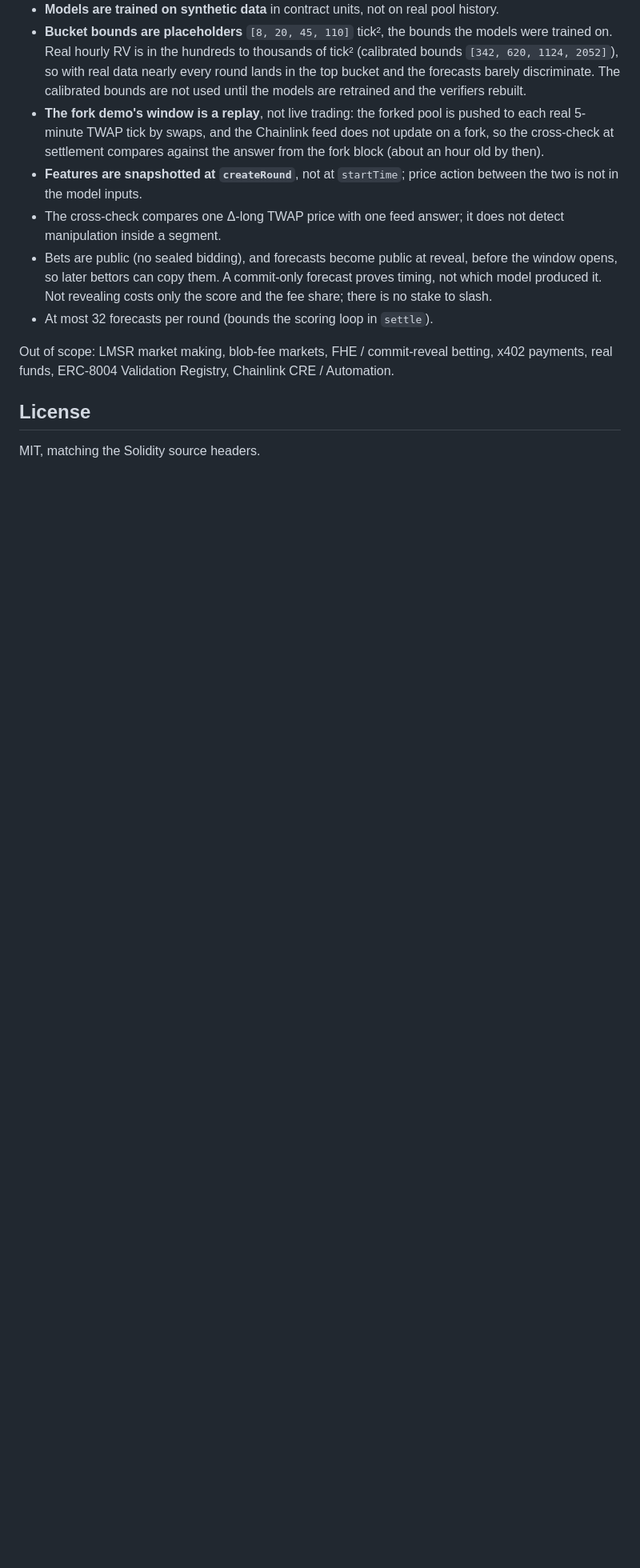
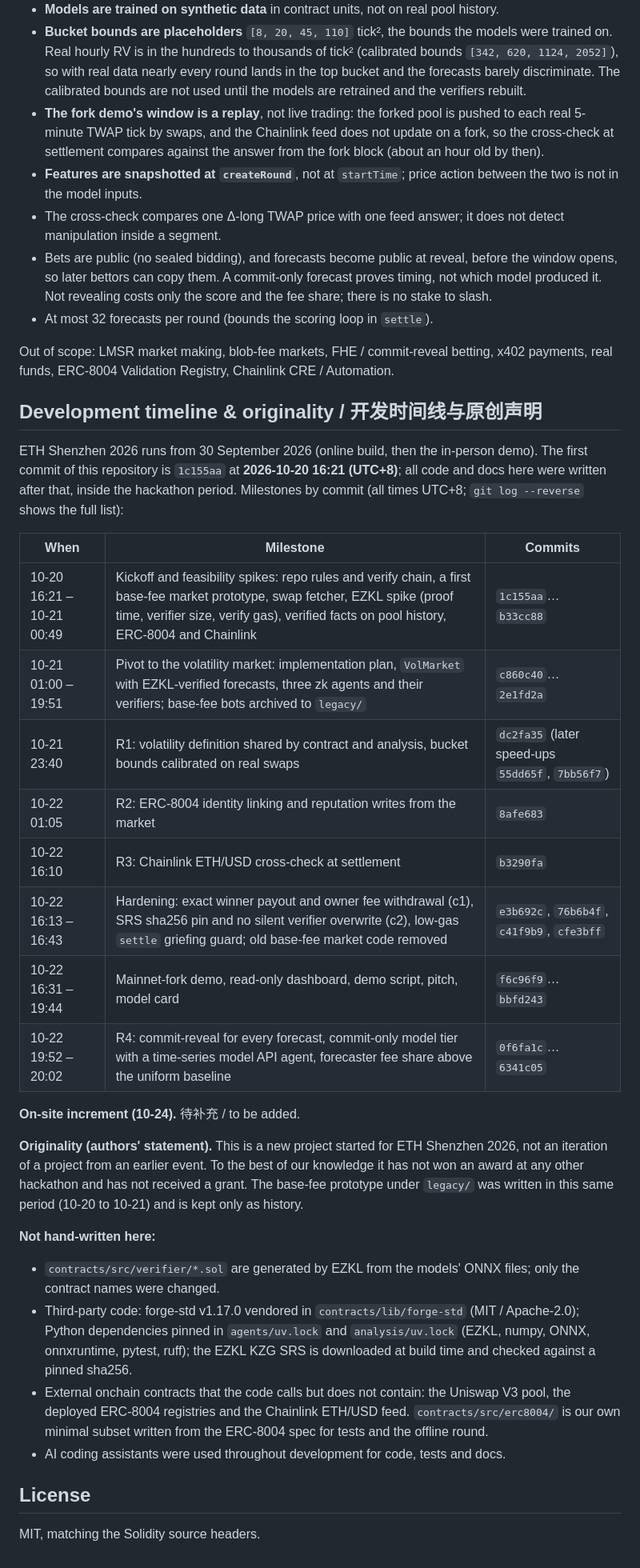
Before and after one commit to counterfactual5/verifiable-forecasts, a Markdown page: README.md, the part around one of its changes. Shown at 80% size. GitHub-like rendering; blank space fills up the shorter version.

Commit message:
docs: README 增加技术栈与开发时间线/原创声明

```diff
--- a/README.md
+++ b/README.md
@@ -243,6 +253,43 @@ See [`docs/ARCHITECTURE.md`](docs/ARCHITECTURE.md) for data flow and trust bound
 Out of scope: LMSR market making, blob-fee markets, FHE / commit-reveal betting, x402 payments, real funds,
 ERC-8004 Validation Registry, Chainlink CRE / Automation.
 
+## Development timeline & originality / 开发时间线与原创声明
+
+ETH Shenzhen 2026 runs from 30 September 2026 (online build, then the in-person demo). The first commit of
+this repository is `1c155aa` at **2026-10-20 16:21 (UTC+8)**; all code and docs here were written after
+that, inside the hackathon period. Milestones by commit (all times UTC+8; `git log --reverse` shows
+the full list):
+
+| When | Milestone | Commits |
+|---|---|---|
+| 10-20 16:21 – 10-21 00:49 | Kickoff and feasibility spikes: repo rules and verify chain, a first base-fee market prototype, swap fetcher, EZKL spike (proof time, verifier size, verify gas), verified facts on pool history, ERC-8004 and Chainlink | `1c155aa`…`b33cc88` |
+| 10-21 01:00 – 19:51 | Pivot to the volatility market: implementation plan, `VolMarket` with EZKL-verified forecasts, three zk agents and their verifiers; base-fee bots archived to `legacy/` | `c860c40`…`2e1fd2a` |
+| 10-21 23:40 | R1: volatility definition shared by contract and analysis, bucket bounds calibrated on real swaps | `dc2fa35` (later speed-ups `55dd65f`, `7bb56f7`) |
+| 10-22 01:05 | R2: ERC-8004 identity linking and reputation writes from the market | `8afe683` |
+| 10-22 16:10 | R3: Chainlink ETH/USD cross-check at settlement | `b3290fa` |
+| 10-22 16:13 – 16:43 | Hardening: exact winner payout and owner fee withdrawal (c1), SRS sha256 pin and no silent verifier overwrite (c2), low-gas `settle` griefing guard; old base-fee market code removed | `e3b692c`, `76b6b4f`, `c41f9b9`, `cfe3bff` |
+| 10-22 16:31 – 19:44 | Mainnet-fork demo, read-only dashboard, demo script, pitch, model card | `f6c96f9`…`bbfd243` |
+| 10-22 19:52 – 20:02 | R4: commit-reveal for every forecast, commit-only model tier with a time-series model API agent, forecaster fee share above the uniform baseline | `0f6fa1c`…`6341c05` |
+
+**On-site increment (10-24).** 待补充 / to be added.
+
+**Originality (authors' statement).** This is a new project started for ETH Shenzhen 2026, not an
+iteration of a project from an earlier event. To the best of our knowledge it has not won an award at
+any other hackathon and has not received a grant. The base-fee prototype under `legacy/` was written
+in this same period (10-20 to 10-21) and is kept only as history.
+
+**Not hand-written here:**
+
+- `contracts/src/verifier/*.sol` are generated by EZKL from the models' ONNX files; only the contract
+  names were changed.
+- Third-party code: forge-std v1.17.0 vendored in `contracts/lib/forge-std` (MIT / Apache-2.0); Python
+  dependencies pinned in `agents/uv.lock` and `analysis/uv.lock` (EZKL, numpy, ONNX, onnxruntime,
+  pytest, ruff); the EZKL KZG SRS is downloaded at build time and checked against a pinned sha256.
+- External onchain contracts that the code calls but does not contain: the Uniswap V3 pool, the
+  deployed ERC-8004 registries and the Chainlink ETH/USD feed. `contracts/src/erc8004/` is our own
+  minimal subset written from the ERC-8004 spec for tests and the offline round.
+- AI coding assistants were used throughout development for code, tests and docs.
+
 ## License
 
 MIT, matching the Solidity source headers.
```
Also changed, not shown: other parts of README.md (+11 -1 lines).
